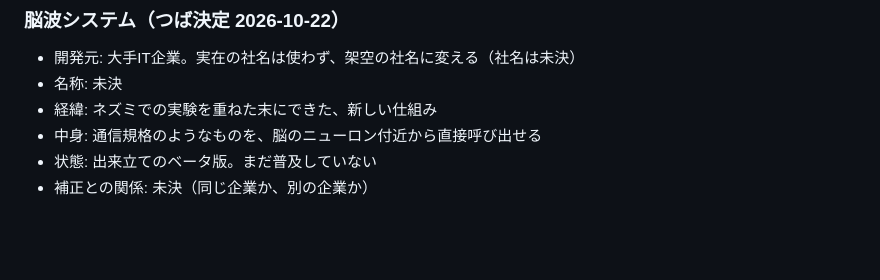
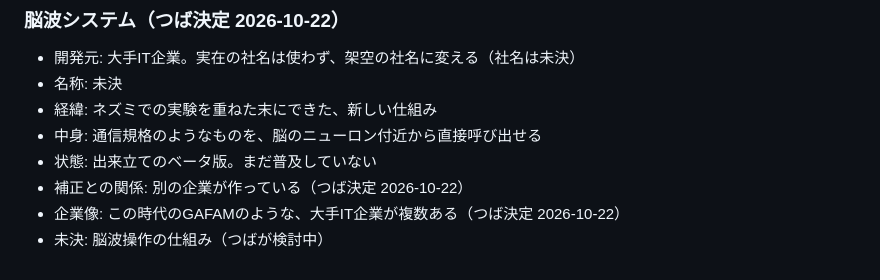
Before and after one commit to natsuaya82-crypto/viola, a Markdown page: world.md, the part around the change. Drawn GitHub-style; blank space fills up the shorter version.

```diff
--- a/world.md
+++ b/world.md
@@ -125,4 +125,6 @@ Claude 提案・つば未採用（聴覚だけという前提に合わせて出
 - 経緯: ネズミでの実験を重ねた末にできた、新しい仕組み
 - 中身: 通信規格のようなものを、脳のニューロン付近から直接呼び出せる
 - 状態: 出来立てのベータ版。まだ普及していない
-- 補正との関係: 未決（同じ企業か、別の企業か）
+- 補正との関係: 別の企業が作っている（つば決定 2026-10-22）
+- 企業像: この時代のGAFAMのような、大手IT企業が複数ある（つば決定 2026-10-22）
+- 未決: 脳波操作の仕組み（つばが検討中）
```
Also changed, not shown: CLAUDE.md (+1 -0 lines), log.md (+2 -1 lines).
